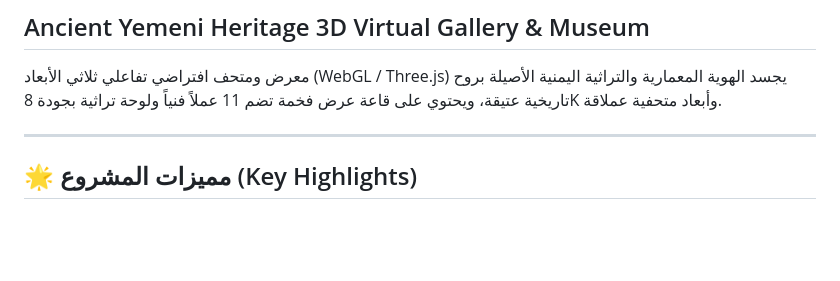
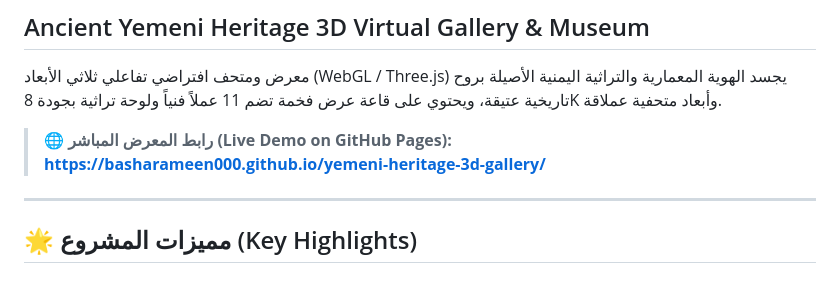
Before and after one commit to basharameen000/yemeni-heritage-3d-gallery, a Markdown page: README.md, the part around the change. Rendered like a GitHub page; blank space fills up the shorter version.

Commit message:
Add GitHub Pages live demo link to README

```diff
--- a/README.md
+++ b/README.md
@@ -2,6 +2,9 @@
 ## Ancient Yemeni Heritage 3D Virtual Gallery & Museum
 
 معرض ومتحف افتراضي تفاعلي ثلاثي الأبعاد (WebGL / Three.js) يجسد الهوية المعمارية والتراثية اليمنية الأصيلة بروح تاريخية عتيقة، ويحتوي على قاعة عرض فخمة تضم 11 عملاً فنياً ولوحة تراثية بجودة 8K وأبعاد متحفية عملاقة.
+
+> 🌐 **رابط المعرض المباشر (Live Demo on GitHub Pages):**
+> **[https://basharameen000.github.io/yemeni-heritage-3d-gallery/](https://basharameen000.github.io/yemeni-heritage-3d-gallery/)**
 
 ---
 
```
